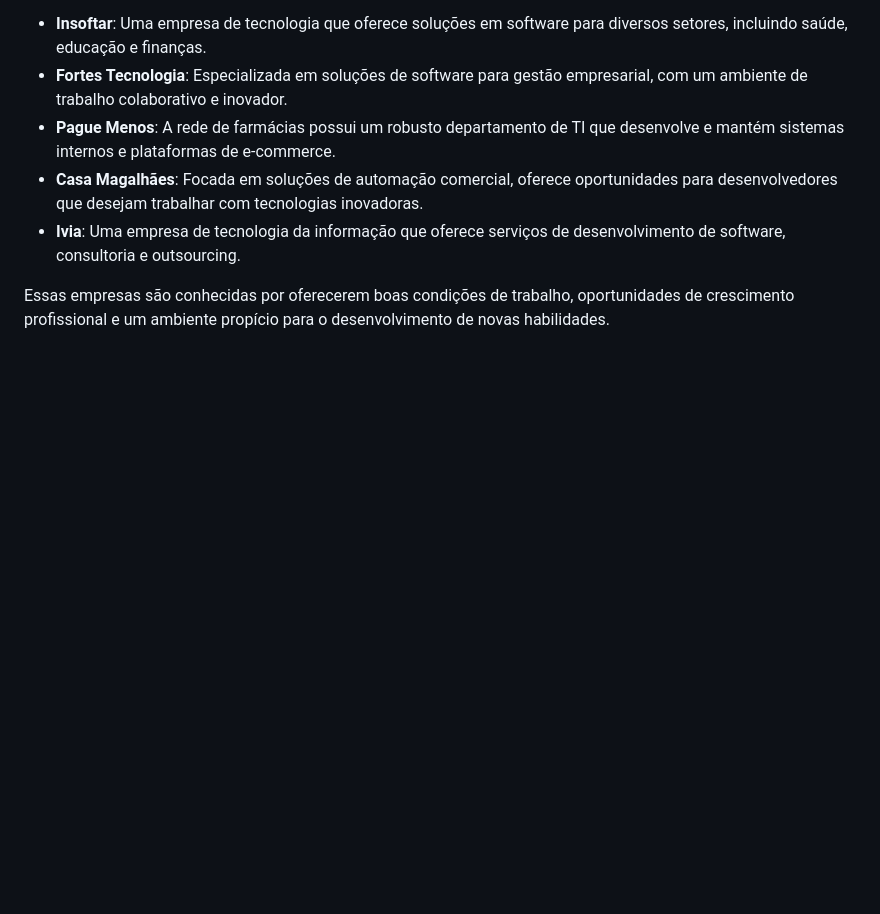
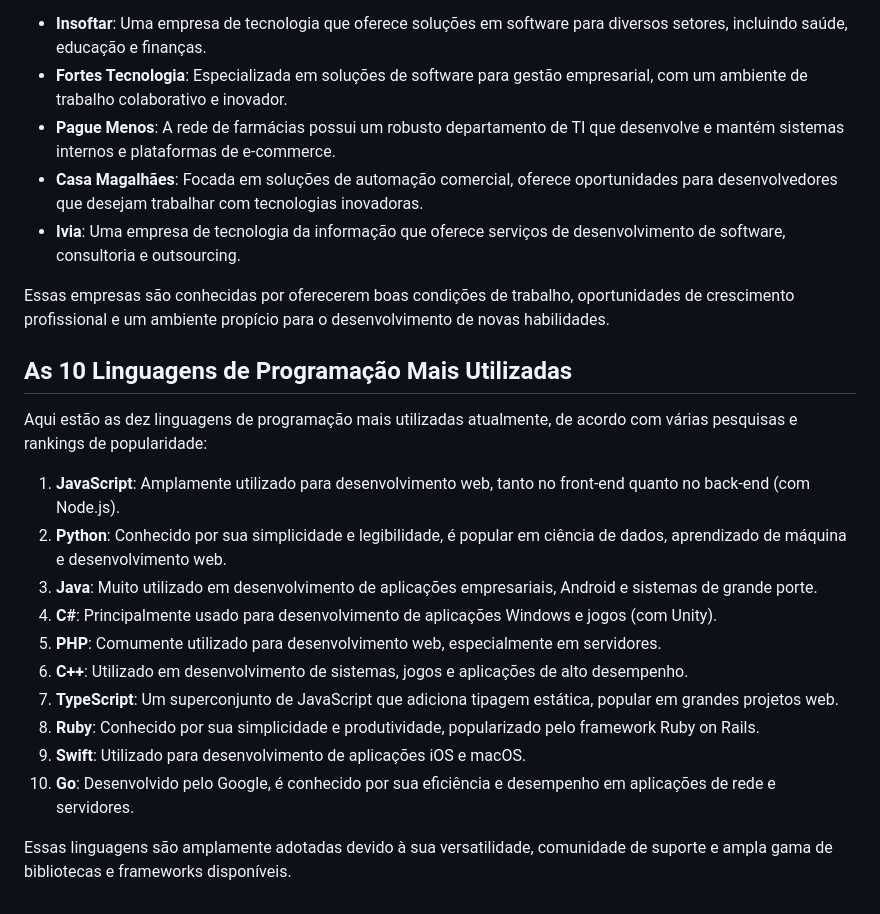
Before and after one commit to devcaon/curso-git, a Markdown page: README.md, the part around the change. Drawn GitHub-style; blank space fills up the shorter version.

Commit message:
docs: new update in README.md file

```diff
--- a/README.md
+++ b/README.md
@@ -70,3 +70,20 @@ Fortaleza possui um mercado crescente para desenvolvedores de software, com vár
 - **Ivia**: Uma empresa de tecnologia da informação que oferece serviços de desenvolvimento de software, consultoria e outsourcing.
 
 Essas empresas são conhecidas por oferecerem boas condições de trabalho, oportunidades de crescimento profissional e um ambiente propício para o desenvolvimento de novas habilidades.
+
+## As 10 Linguagens de Programação Mais Utilizadas
+
+Aqui estão as dez linguagens de programação mais utilizadas atualmente, de acordo com várias pesquisas e rankings de popularidade:
+
+1. **JavaScript**: Amplamente utilizado para desenvolvimento web, tanto no front-end quanto no back-end (com Node.js).
+2. **Python**: Conhecido por sua simplicidade e legibilidade, é popular em ciência de dados, aprendizado de máquina e desenvolvimento web.
+3. **Java**: Muito utilizado em desenvolvimento de aplicações empresariais, Android e sistemas de grande porte.
+4. **C#**: Principalmente usado para desenvolvimento de aplicações Windows e jogos (com Unity).
+5. **PHP**: Comumente utilizado para desenvolvimento web, especialmente em servidores.
+6. **C++**: Utilizado em desenvolvimento de sistemas, jogos e aplicações de alto desempenho.
+7. **TypeScript**: Um superconjunto de JavaScript que adiciona tipagem estática, popular em grandes projetos web.
+8. **Ruby**: Conhecido por sua simplicidade e produtividade, popularizado pelo framework Ruby on Rails.
+9. **Swift**: Utilizado para desenvolvimento de aplicações iOS e macOS.
+10. **Go**: Desenvolvido pelo Google, é conhecido por sua eficiência e desempenho em aplicações de rede e servidores.
+
+Essas linguagens são amplamente adotadas devido à sua versatilidade, comunidade de suporte e ampla gama de bibliotecas e frameworks disponíveis.
```
